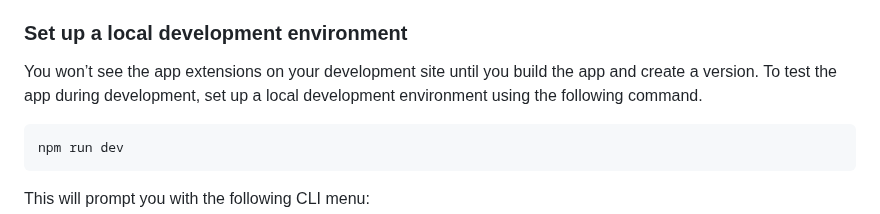
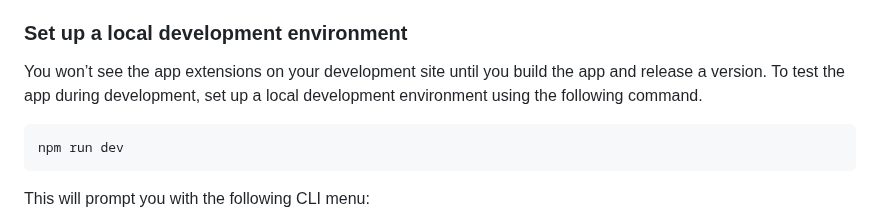
Before and after one commit to wix/cli-app-templates, a Markdown page: mixpanel-analytics/README.md, the part around the change. Rendered like a GitHub page.

````diff
--- a/mixpanel-analytics/README.md
+++ b/mixpanel-analytics/README.md
@@ -62,7 +62,7 @@ The app creation process installs the app on your chosen development site. Howev
 
 ### Set up a local development environment
 
-You won’t see the app extensions on your development site until you build the app and create a version. To test the app during development, set up a local development environment using the following command.
+You won’t see the app extensions on your development site until you build the app and release a version. To test the app during development, set up a local development environment using the following command.
 
 ```bash
 npm run dev
````
Also changed, not shown: custom-products-catalog/README.md (+1 -1 lines), inventory-countdown/README.md (+1 -1 lines).
